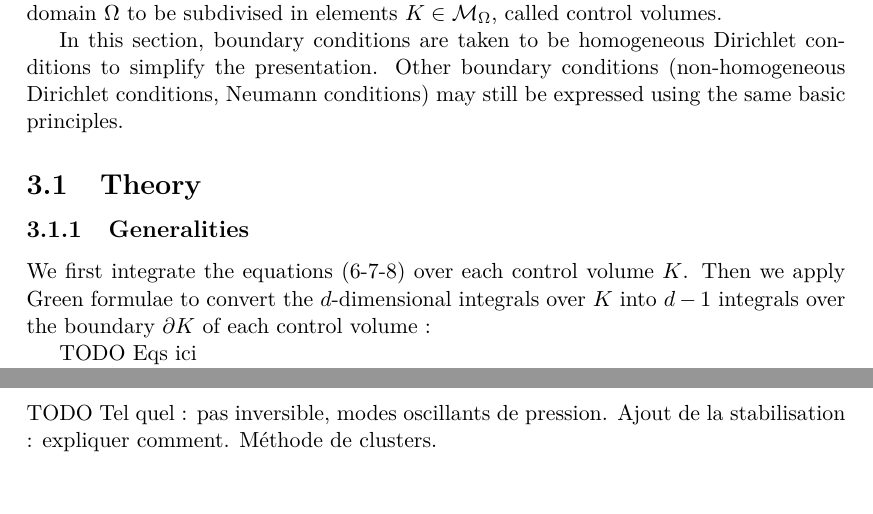
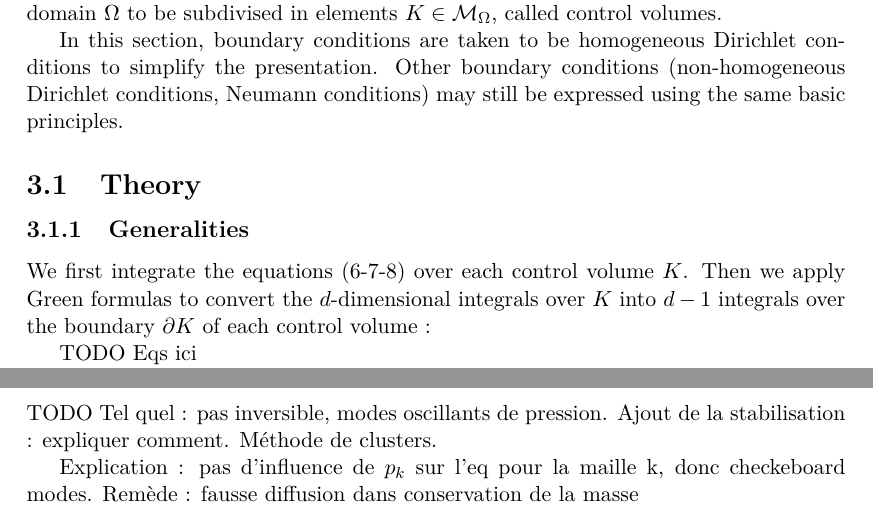
Before and after one commit to antoine-levitt/perso, a LaTeX document (rapport/rapport.tex): two parts of page 6 of 11, joined at a grey line, cut so that both start at the same text, the shorter picture padded with empty space. Compiled offline with pdfLaTeX.

Commit message:
Corrections mineures

```diff
--- a/rapport/rapport.tex
+++ b/rapport/rapport.tex
@@ -263,7 +263,7 @@ may still be expressed using the same basic principles.
 \subsubsection{Generalities}
 We first integrate the equations
 (\ref{b-mass}-\ref{b-mom}-\ref{b-ene}) over each control volume
-$K$. Then we apply Green formulae to convert the $d$-dimensional
+$K$. Then we apply Green formulas to convert the $d$-dimensional
 integrals over $K$ into $d-1$ integrals over the boundary $\partial K$
 of each control volume :
 
@@ -302,6 +302,9 @@ arguments de compacit\'e : consistent et stable
 \subsubsection{Stabilisation}
 TODO Tel quel : pas inversible, modes oscillants de pression. Ajout de
 la stabilisation : expliquer comment. M\'ethode de clusters.
+
+Explication : pas d'influence de $p_k$ sur l'eq pour la maille k, donc
+checkeboard modes. Remède : fausse diffusion dans conservation de la masse
 \subsection{Newton method}
 At the core of the algorithm is the solution of a nonlinear system of
 size equal to the number of cells. We use the standard Newton
```
